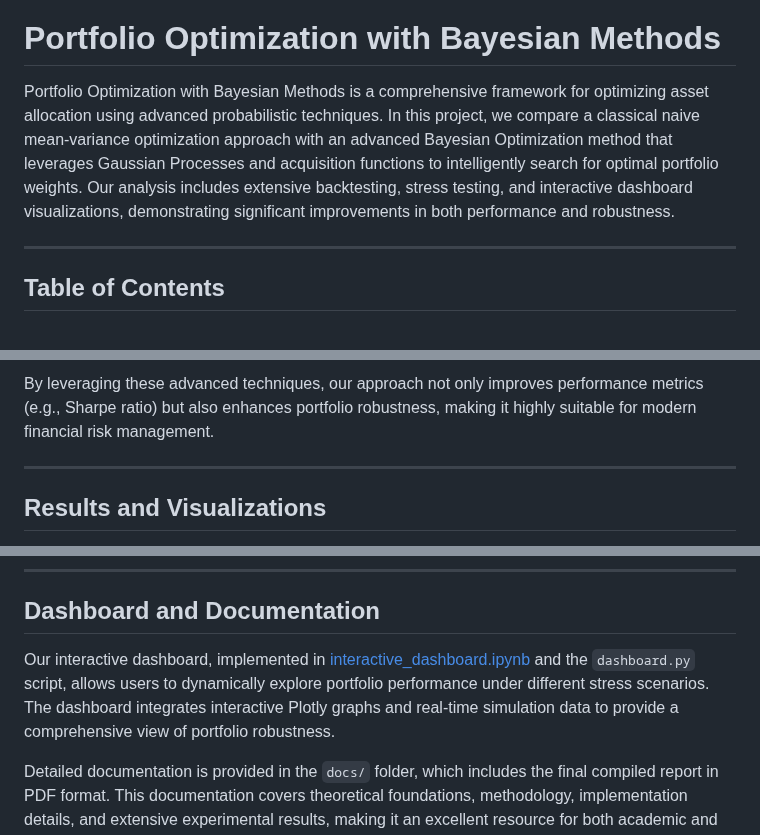
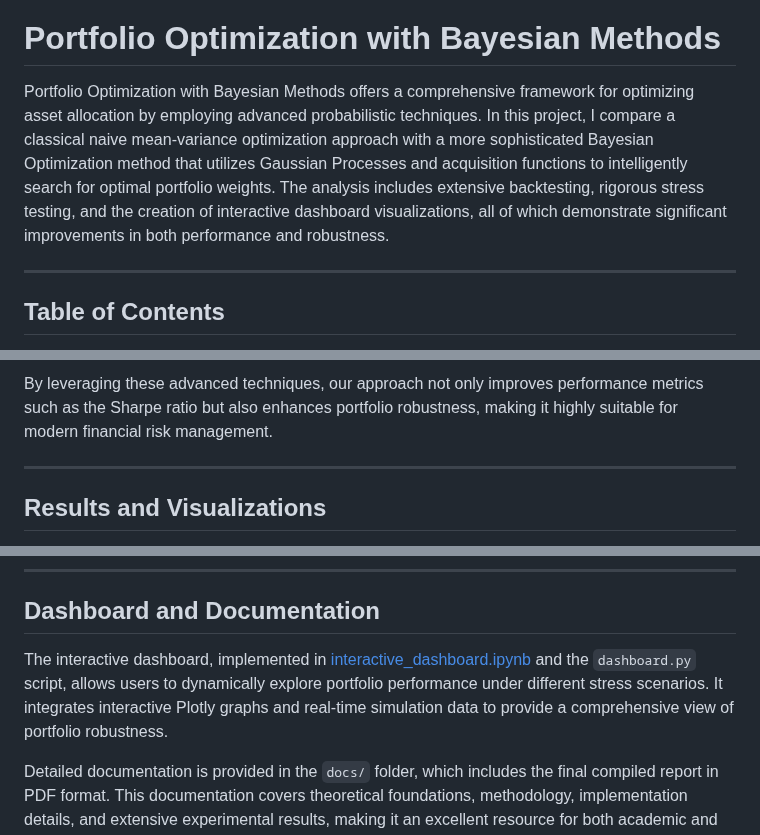
Before and after one commit to NekoTensor/Bayesian-portfolio-optimization, a Markdown page: README.md, 3 parts joined by grey strips. GitHub-like rendering.

```diff
--- a/README.md
+++ b/README.md
@@ -3,7 +3,7 @@
 
 # Portfolio Optimization with Bayesian Methods
 
-Portfolio Optimization with Bayesian Methods is a comprehensive framework for optimizing asset allocation using advanced probabilistic techniques. In this project, we compare a classical naive mean-variance optimization approach with an advanced Bayesian Optimization method that leverages Gaussian Processes and acquisition functions to intelligently search for optimal portfolio weights. Our analysis includes extensive backtesting, stress testing, and interactive dashboard visualizations, demonstrating significant improvements in both performance and robustness.
+Portfolio Optimization with Bayesian Methods offers a comprehensive framework for optimizing asset allocation by employing advanced probabilistic techniques. In this project, I compare a classical naive mean-variance optimization approach with a more sophisticated Bayesian Optimization method that utilizes Gaussian Processes and acquisition functions to intelligently search for optimal portfolio weights. The analysis includes extensive backtesting, rigorous stress testing, and the creation of interactive dashboard visualizations, all of which demonstrate significant improvements in both performance and robustness.
 
 ---
 
@@ -85,5 +84,5 @@ Our interactive notebooks include detailed code cells with extensive comments th
 
-By leveraging these advanced techniques, our approach not only improves performance metrics (e.g., Sharpe ratio) but also enhances portfolio robustness, making it highly suitable for modern financial risk management.
+By leveraging these advanced techniques, our approach not only improves performance metrics such as the Sharpe ratio but also enhances portfolio robustness, making it highly suitable for modern financial risk management.
 
 
 ---
@@ -129,8 +128,8 @@ Below are some key visualizations from the project:
 ---
 
 ## Dashboard and Documentation
-Our interactive dashboard, implemented in [interactive_dashboard.ipynb](dashboards/interactive_dashboard.ipynb)
- and the `dashboard.py` script, allows users to dynamically explore portfolio performance under different stress scenarios. The dashboard integrates interactive Plotly graphs and real-time simulation data to provide a comprehensive view of portfolio robustness.
+The interactive dashboard, implemented in [interactive_dashboard.ipynb](dashboards/interactive_dashboard.ipynb)
+and the `dashboard.py` script, allows users to dynamically explore portfolio performance under different stress scenarios. It integrates interactive Plotly graphs and real-time simulation data to provide a comprehensive view of portfolio robustness.
 
 Detailed documentation is provided in the `docs/` folder, which includes the final compiled report in PDF format. This documentation covers theoretical foundations, methodology, implementation details, and extensive experimental results, making it an excellent resource for both academic and professional audiences.
 
```
Also changed, not shown: other parts of README.md (+14 -15 lines).
